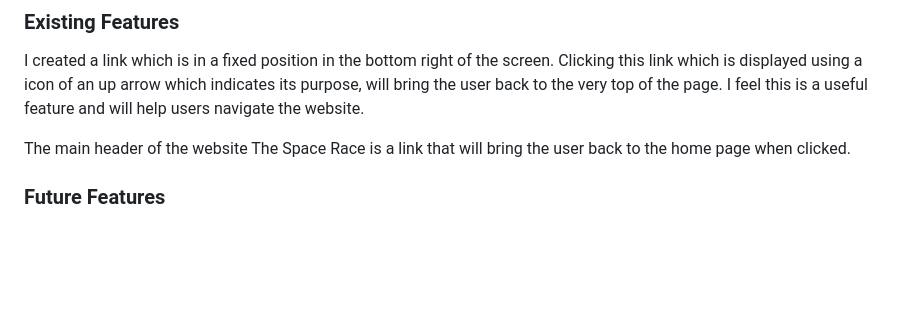
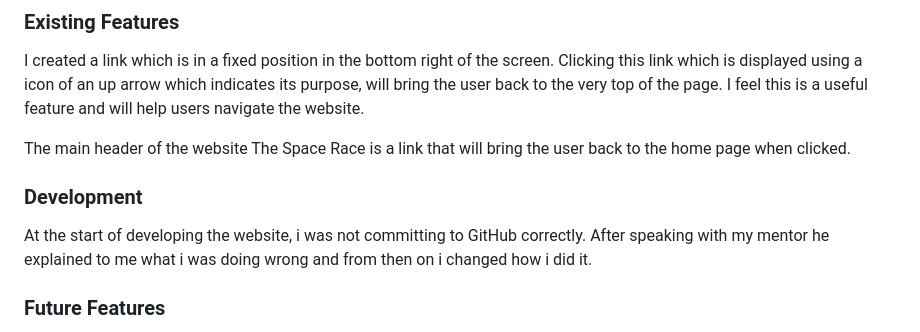
Before and after one commit to Briant-20/the-space-race, a Markdown page: README.md, the part around the change. Drawn GitHub-style; blank space fills up the shorter version.

Commit message:
Add Development section to README

```diff
--- a/README.md
+++ b/README.md
@@ -22,6 +22,10 @@ Icons source = https://fontawesome.com/
 I created a link which is in a fixed position in the bottom right of the screen. Clicking this link which is displayed using a icon of an up arrow which indicates its purpose, will bring the user back to the very top of the page. I feel this is a useful feature and will help users navigate the website.
 
 The main header of the website The Space Race is a link that will bring the user back to the home page when clicked.
+
+### Development
+
+At the start of developing the website, i was not committing to GitHub correctly. After speaking with my mentor he explained to me what i was doing wrong and from then on i changed how i did it.
 
 ### Future Features
 
```
